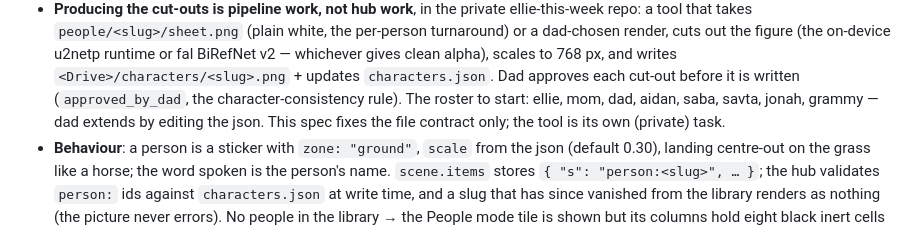
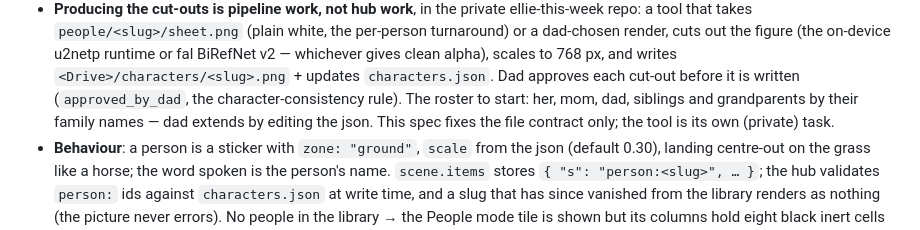
Before and after one commit to nauerhahn26/era-hub, a Markdown page: docs/specs/2026-10-02-drawing-modes-design.md, the part around the change. Rendered like a GitHub page.

Commit message:
docs: drawing-modes spec names the character roster generically — family members' first names do not belong in a public spec (era-scan warn)

```diff
--- a/docs/specs/2026-10-02-drawing-modes-design.md
+++ b/docs/specs/2026-10-02-drawing-modes-design.md
@@ -105,7 +105,7 @@ gaze-move (§6).
   alpha), scales to 768 px, and writes `<Drive>/characters/<slug>.png` +
   updates `characters.json`. Dad approves each cut-out before it is written
   (`approved_by_dad`, the character-consistency rule). The roster to start:
-  ellie, mom, dad, aidan, saba, savta, jonah, grammy — dad extends by editing
+  her, mom, dad, siblings and grandparents by their family names — dad extends by editing
   the json. This spec fixes the file contract only; the tool is its own
   (private) task.
 - **Behaviour**: a person is a sticker with `zone: "ground"`, `scale` from the
```
